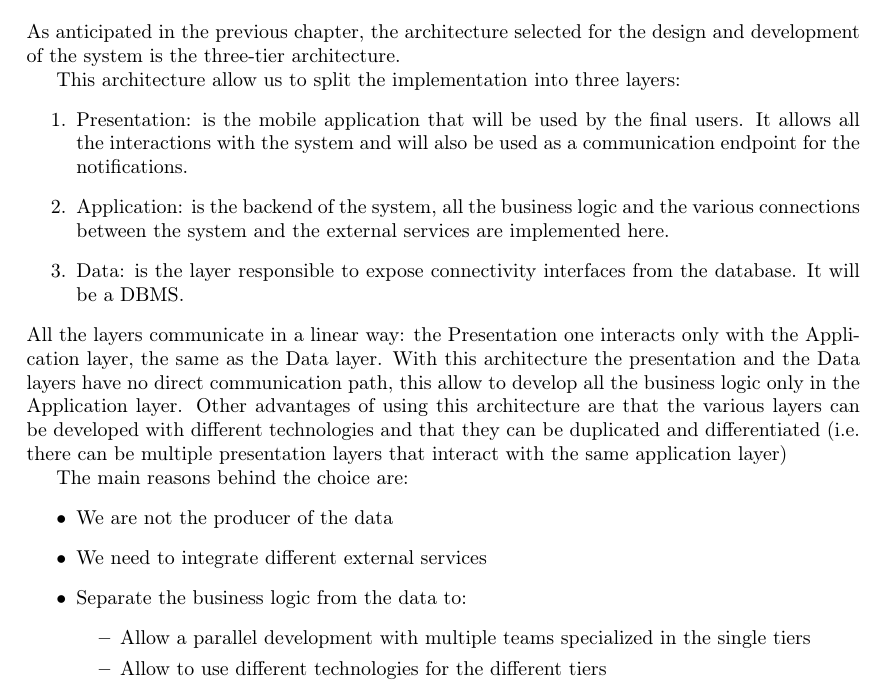
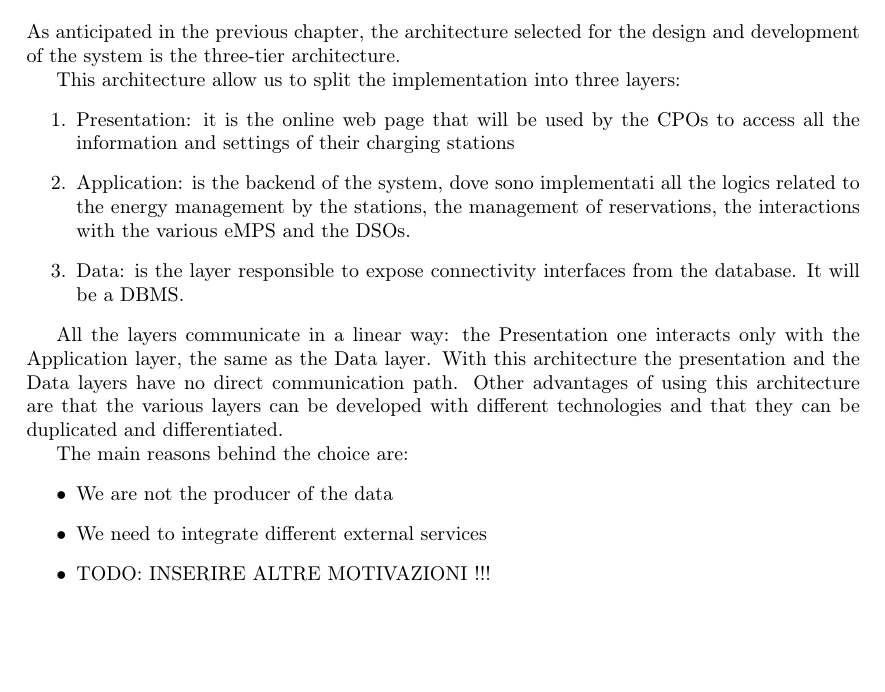
Before and after one commit to FredBonux/BonoCipollone, a LaTeX document (DD_CPMS/DD_eMSP.tex, which reads DD_CPMS/sections/2-Overview.tex): part of page 6 of 10, cut so that both start at the same text, the shorter picture padded with empty space. Compiled offline with pdfLaTeX.

```diff
--- a/DD_CPMS/sections/2-Overview.tex
+++ b/DD_CPMS/sections/2-Overview.tex
@@ -5,21 +5,19 @@
 
 This architecture allow us to split the implementation into three layers:
 \begin{enumerate}
-	\item Presentation: is the mobile application that will be used by the final users. It allows all the interactions with the system and will also be used as a communication endpoint for the notifications.
-	\item Application: is the backend of the system, all the business logic and the various connections between the system and the external services are implemented here.
+	\item Presentation: it is the online web page that will be used by the CPOs to access all the information and settings of their charging stations
+	\item Application: is the backend of the system, dove sono implementati all the logics related to the energy management by the stations, the management of reservations, the interactions with the various eMPS and the DSOs.
 	\item Data: is the layer responsible to expose connectivity interfaces from the database. It will be a DBMS.
 \end{enumerate}
-All the layers communicate in a linear way: the Presentation one interacts only with the Application layer, the same as the Data layer. With this architecture the presentation and the Data layers have no direct communication path, this allow to develop all the business logic only in the Application layer.
-Other advantages of using this architecture are that the various layers can be developed with different technologies and that they can be duplicated and differentiated (i.e. there can be multiple presentation layers that interact with the same application layer)
+
+All the layers communicate in a linear way: the Presentation one interacts only with the Application layer, the same as the Data layer. With this architecture the presentation and the Data layers have no direct communication path.
+Other advantages of using this architecture are that the various layers can be developed with different technologies and that they can be duplicated and differentiated.
 
 The main reasons behind the choice are:
 \begin{itemize}
 	\item We are not the producer of the data
 	\item We need to integrate different external services
-	\item Separate the business logic from the data to:
-	\begin{itemize}
-		\item Allow a parallel development with multiple teams specialized in the single tiers
-		\item Allow to use different technologies for the different tiers
+	\item TODO: INSERIRE ALTRE MOTIVAZIONI !!!
 	\end{itemize}
 \end{itemize}
 
```
Also changed, not shown: 4 other files.
